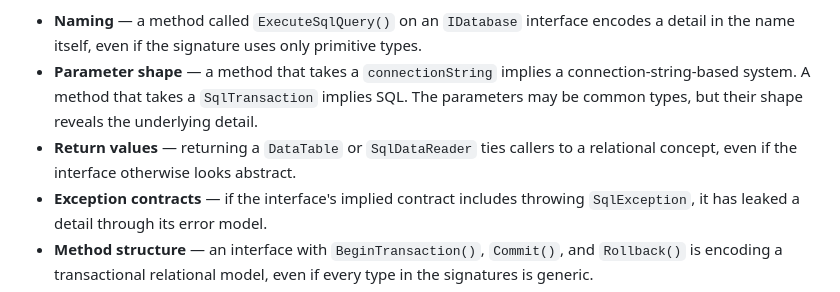
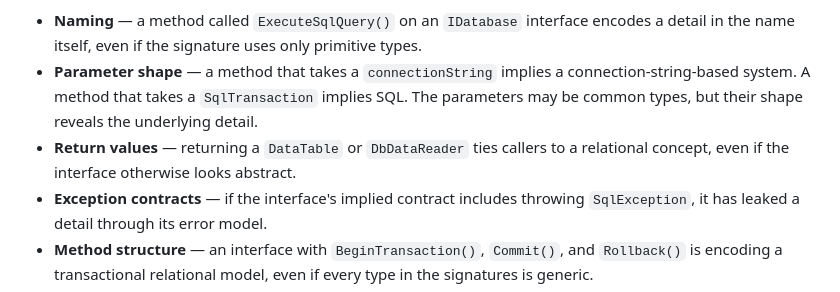
Before and after one commit to blimgr/page, a Markdown page: blog/dip.md, the part around the change. GitHub-like rendering.

Commit message:
Fix return value type in dip.md to improve abstraction clarity

```diff
--- a/blog/dip.md
+++ b/blog/dip.md
@@ -113,7 +113,7 @@ When people think about an abstraction depending on a detail, they usually think
 
 - **Naming** — a method called `ExecuteSqlQuery()` on an `IDatabase` interface encodes a detail in the name itself, even if the signature uses only primitive types.
 - **Parameter shape** — a method that takes a `connectionString` implies a connection-string-based system. A method that takes a `SqlTransaction` implies SQL. The parameters may be common types, but their shape reveals the underlying detail.
-- **Return values** — returning a `DataTable` or `SqlDataReader` ties callers to a relational concept, even if the interface otherwise looks abstract.
+- **Return values** — returning a `DataTable` or `DbDataReader` ties callers to a relational concept, even if the interface otherwise looks abstract.
 - **Exception contracts** — if the interface's implied contract includes throwing `SqlException`, it has leaked a detail through its error model.
 - **Method structure** — an interface with `BeginTransaction()`, `Commit()`, and `Rollback()` is encoding a transactional relational model, even if every type in the signatures is generic.
 
```
